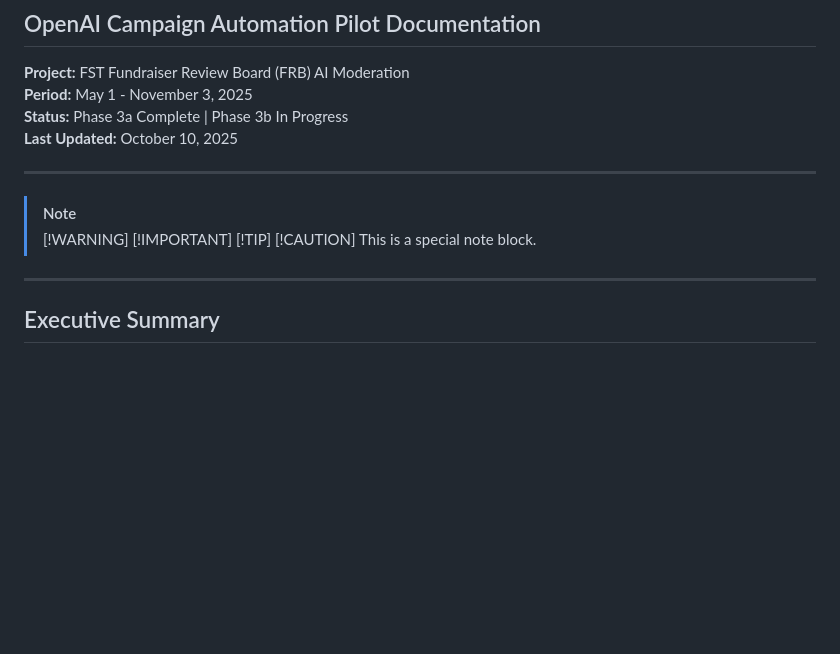
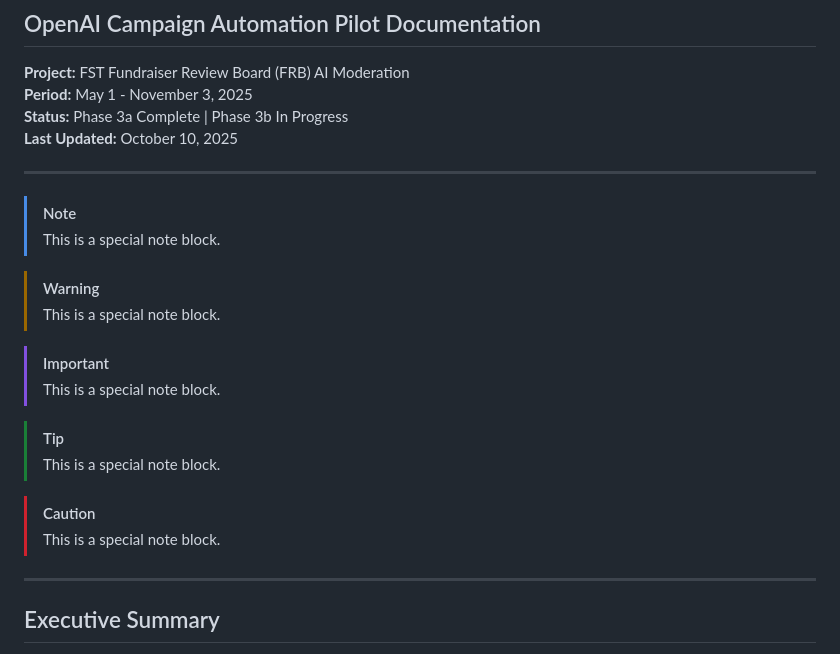
Before and after one commit to lucia-asf/ai-automation-pilot-dashboard, a Markdown page: pilot-doc - v1.1.md, the part around the change. Drawn GitHub-style; blank space fills up the shorter version.

```diff
--- a/pilot-doc - v1.1.md
+++ b/pilot-doc - v1.1.md
@@ -7,9 +7,17 @@
 
 ---
 > [!NOTE]
+> This is a special note block.
+
 > [!WARNING]
+> This is a special note block.
+
 > [!IMPORTANT]
+> This is a special note block.
+
 > [!TIP]
+> This is a special note block.
+
 > [!CAUTION]
 > This is a special note block.
 ---
```
